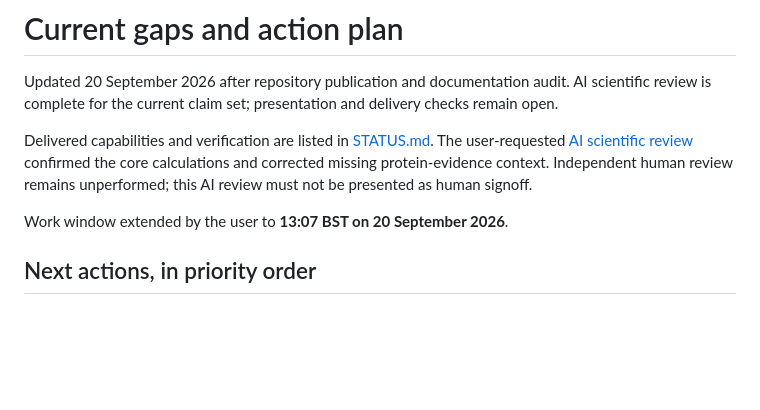
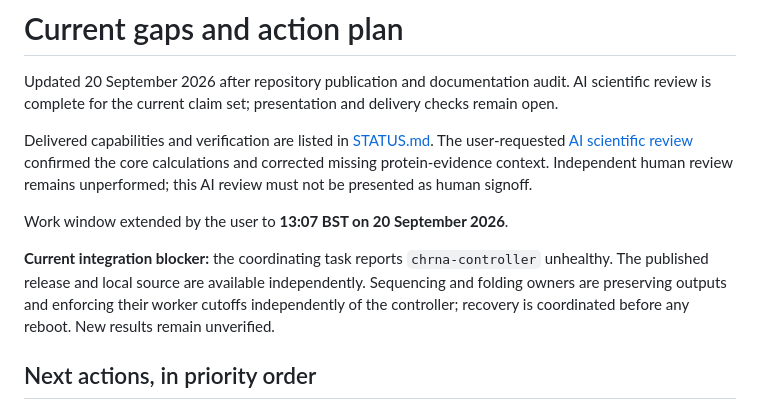
Before and after one commit to cheparukhin/team-fusion-hackathon, a Markdown page: GAPS.md, the part around the change. Rendered like a GitHub page; blank space fills up the shorter version.

Commit message:
Record controller availability blocker for pending result integration

```diff
--- a/GAPS.md
+++ b/GAPS.md
@@ -5,6 +5,8 @@ Updated 20 September 2026 after repository publication and documentation audit.
 Delivered capabilities and verification are listed in [STATUS.md](STATUS.md). The user-requested [AI scientific review](docs/submission/SCIENTIFIC_REVIEW.md) confirmed the core calculations and corrected missing protein-evidence context. Independent human review remains unperformed; this AI review must not be presented as human signoff.
 
 Work window extended by the user to **13:07 BST on 20 September 2026**.
+
+**Current integration blocker:** the coordinating task reports `chrna-controller` unhealthy. The published release and local source are available independently. Sequencing and folding owners are preserving outputs and enforcing their worker cutoffs independently of the controller; recovery is coordinated before any reboot. New results remain unverified.
 
 ## Next actions, in priority order
 
```
